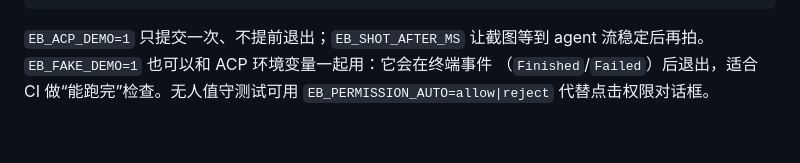
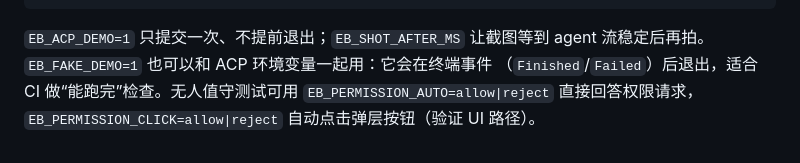
Before and after one commit to c2j/EveryBuddy, a Markdown page: docs/acp-agent.md, the part around the change. GitHub-like rendering.

```diff
--- a/docs/acp-agent.md
+++ b/docs/acp-agent.md
@@ -116,4 +116,4 @@ cargo run
 `EB_ACP_DEMO=1` 只提交一次、不提前退出；`EB_SHOT_AFTER_MS` 让截图等到 agent
 流稳定后再拍。`EB_FAKE_DEMO=1` 也可以和 ACP 环境变量一起用：它会在终端事件
 （`Finished`/`Failed`）后退出，适合 CI 做“能跑完”检查。无人值守测试可用
-`EB_PERMISSION_AUTO=allow|reject` 代替点击权限对话框。
+`EB_PERMISSION_AUTO=allow|reject` 直接回答权限请求，`EB_PERMISSION_CLICK=allow|reject` 自动点击弹层按钮（验证 UI 路径）。
```
Also changed, not shown: docs/local-verification.md (+5 -2 lines).
